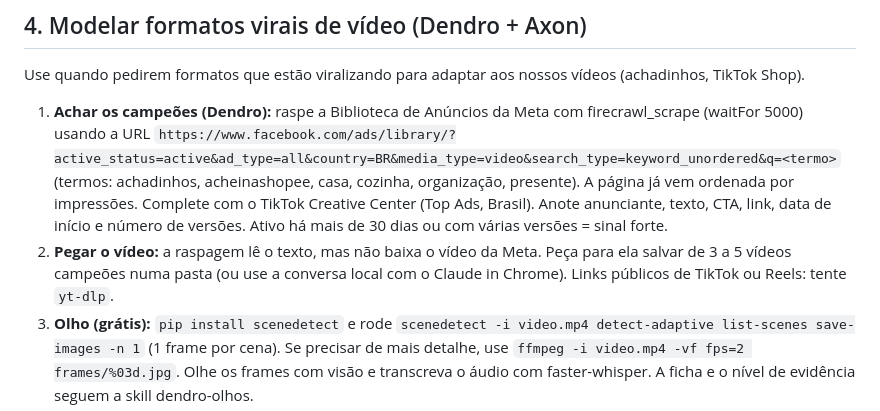
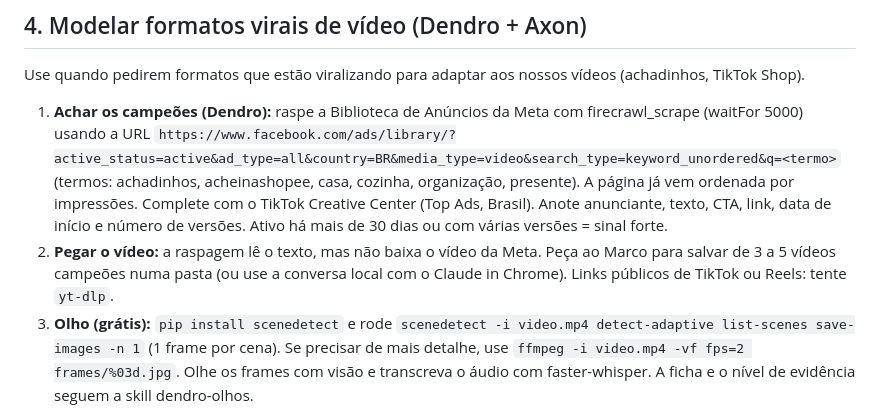
Before and after one commit to jessoliveiramartins-gif/skills-agentes, a Markdown page: dendro/dendro-concorrentes/SKILL.md, the part around the change. Rendered like a GitHub page.

Commit message:
dendro-concorrentes: chama o usuário de Marco
Co-Authored-By: Claude Opus 5.5 <noreply@anthropic.com>
Claude-Session: https://claude.ai/code/session_01ANcnzQYt1q3rGWMppf8HVx

```diff
--- a/dendro/dendro-concorrentes/SKILL.md
+++ b/dendro/dendro-concorrentes/SKILL.md
@@ -34,7 +34,7 @@ Ordene os temas por frequência e intensidade. Cite as frases reais, sem nomes d
 ## 4. Modelar formatos virais de vídeo (Dendro + Axon)
 Use quando pedirem formatos que estão viralizando para adaptar aos nossos vídeos (achadinhos, TikTok Shop).
 1. **Achar os campeões (Dendro):** raspe a Biblioteca de Anúncios da Meta com firecrawl_scrape (waitFor 5000) usando a URL `https://www.facebook.com/ads/library/?active_status=active&ad_type=all&country=BR&media_type=video&search_type=keyword_unordered&q=<termo>` (termos: achadinhos, acheinashopee, casa, cozinha, organização, presente). A página já vem ordenada por impressões. Complete com o TikTok Creative Center (Top Ads, Brasil). Anote anunciante, texto, CTA, link, data de início e número de versões. Ativo há mais de 30 dias ou com várias versões = sinal forte.
-2. **Pegar o vídeo:** a raspagem lê o texto, mas não baixa o vídeo da Meta. Peça para ela salvar de 3 a 5 vídeos campeões numa pasta (ou use a conversa local com o Claude in Chrome). Links públicos de TikTok ou Reels: tente `yt-dlp`.
+2. **Pegar o vídeo:** a raspagem lê o texto, mas não baixa o vídeo da Meta. Peça ao Marco para salvar de 3 a 5 vídeos campeões numa pasta (ou use a conversa local com o Claude in Chrome). Links públicos de TikTok ou Reels: tente `yt-dlp`.
 3. **Olho (grátis):** `pip install scenedetect` e rode `scenedetect -i video.mp4 detect-adaptive list-scenes save-images -n 1` (1 frame por cena). Se precisar de mais detalhe, use `ffmpeg -i video.mp4 -vf fps=2 frames/%03d.jpg`. Olhe os frames com visão e transcreva o áudio com faster-whisper. A ficha e o nível de evidência seguem a skill dendro-olhos.
 4. **Ficha do formato:** número de cenas e duração de cada uma (o ritmo), gancho visual e texto dos primeiros 2 s, tipo de plano (mão segurando, antes e depois, POV, unboxing, teste), posição e estilo do texto, prova social, CTA e trilha. Ignore a marca e o rosto do criador: copie só a estrutura.
 5. **Entregar para o Axon:** de 1 a 3 formatos em formato de roteiro por cena (tempo, plano, texto na tela, som), adaptados às regras do projeto (CTA "Clique no carrinho laranja" no TikTok Shop, sem voz de IA, comentários reais, sem R$ ou % na tela). O Axon renderiza 1 modelo para aprovação antes de fazer em lote.
```
